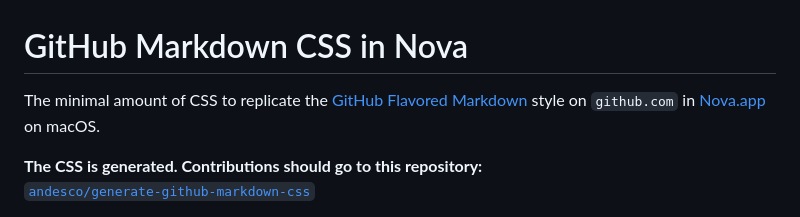
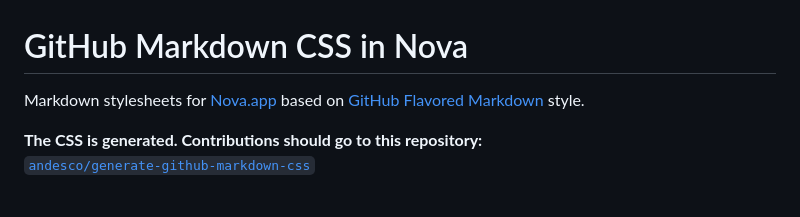
Before and after one commit to andesco/github-markdown-css-nova, a Markdown page: readme.md, the part around the change. GitHub-like rendering.

```diff
--- a/readme.md
+++ b/readme.md
@@ -1,6 +1,6 @@
 # GitHub Markdown CSS in Nova
 
-The minimal amount of CSS to replicate the [GitHub Flavored Markdown][gfm] style on `github.com` in [Nova.app](https://nova.app) on macOS.
+Markdown stylesheets for [Nova.app](https://nova.app) based on [GitHub Flavored Markdown][gfm] style.
 
 **The CSS is generated. Contributions should go to this repository:** \
 [`andesco/generate-github-markdown-css`](https://github.com/andesco/generate-github-markdown-css)
```
